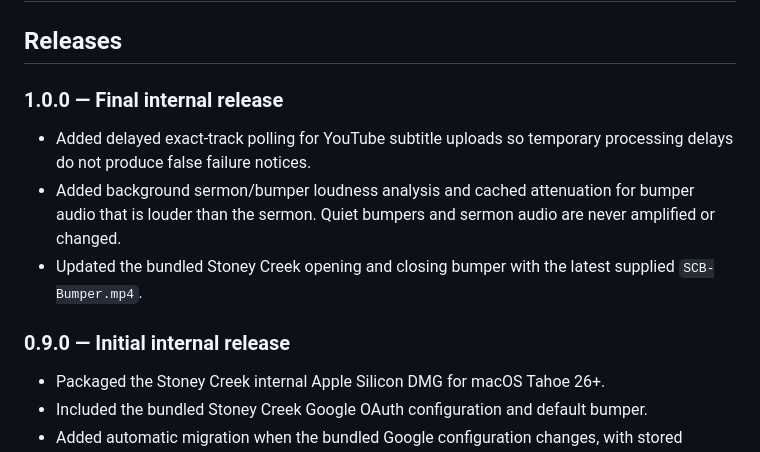
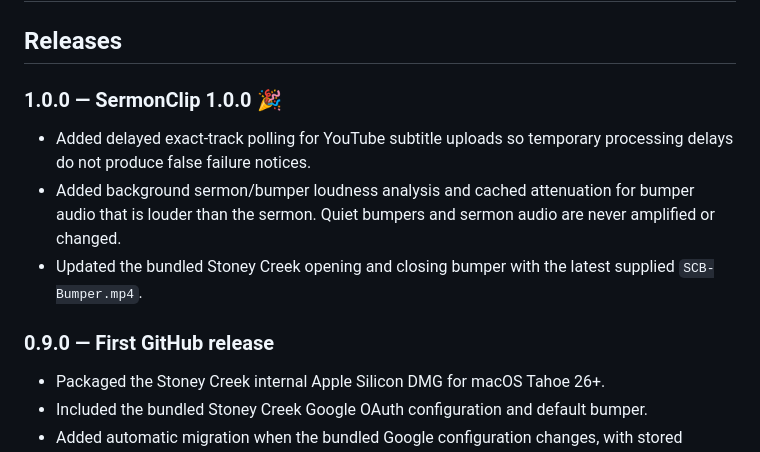
Before and after one commit to neatlee/SermonClip, a Markdown page: CHANGELOG.md, the part around the change. GitHub-like rendering.

Commit message:
Clarify release milestone titles

```diff
--- a/CHANGELOG.md
+++ b/CHANGELOG.md
@@ -2,7 +2,7 @@
 
 ## Releases
 
-### 1.0.0 — Final internal release
+### 1.0.0 — SermonClip 1.0.0 🎉
 
 - Added delayed exact-track polling for YouTube subtitle uploads so temporary
   processing delays do not produce false failure notices.
@@ -12,7 +12,7 @@
 - Updated the bundled Stoney Creek opening and closing bumper with the latest
   supplied `SCB-Bumper.mp4`.
 
-### 0.9.0 — Initial internal release
+### 0.9.0 — First GitHub release
 
 - Packaged the Stoney Creek internal Apple Silicon DMG for macOS Tahoe 26+.
 - Included the bundled Stoney Creek Google OAuth configuration and default bumper.
```
